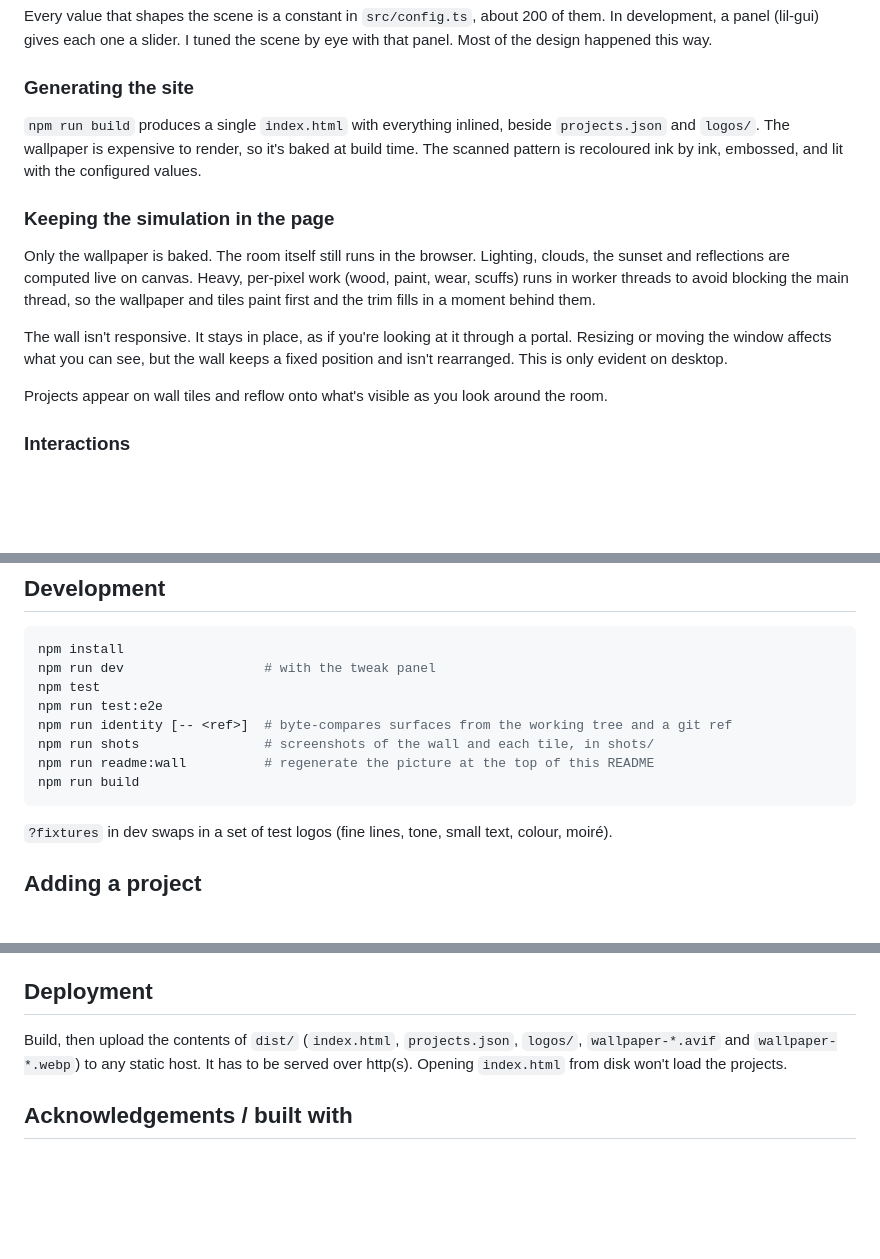
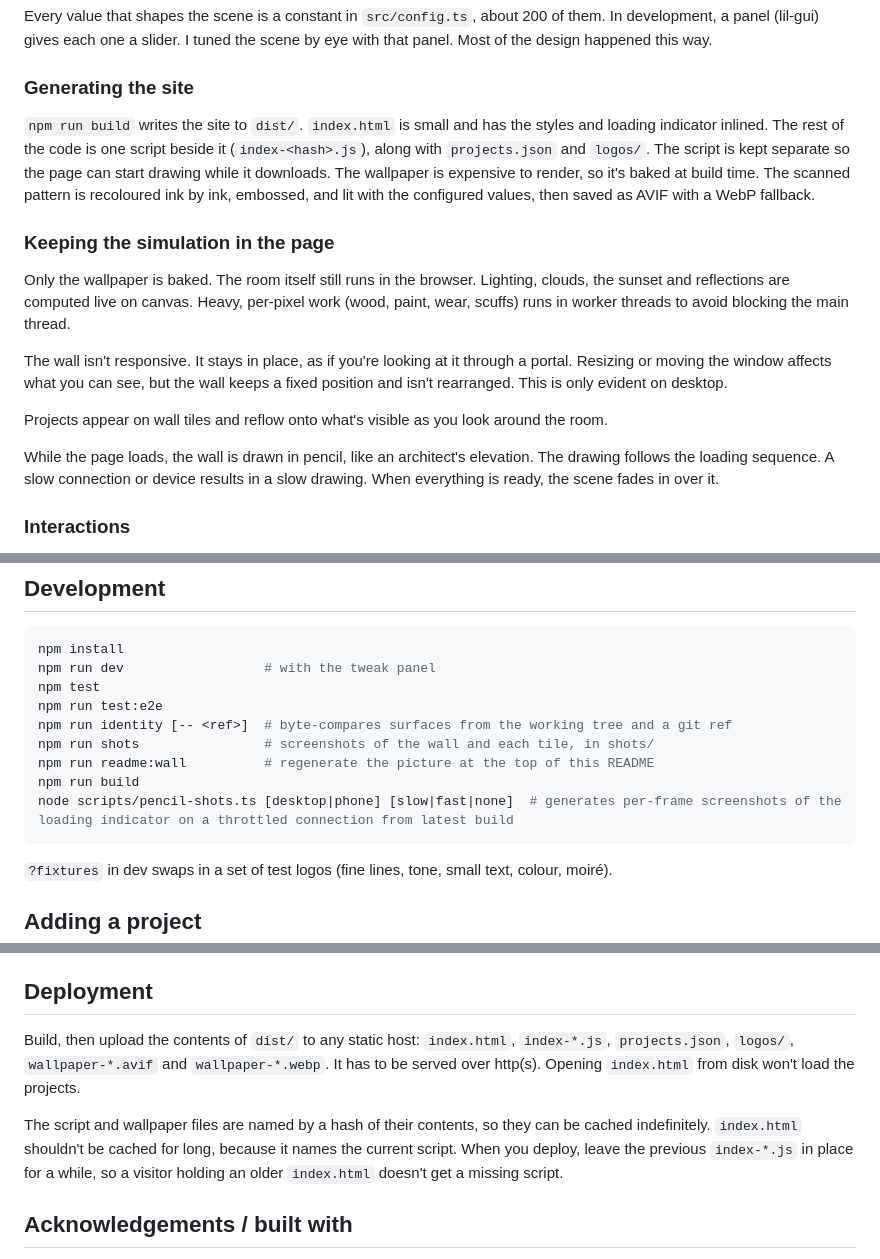
Before and after one commit to nicc/mcnoose-dot-com, a Markdown page: README.md, 3 parts joined by grey strips. Rendered like a GitHub page; blank space fills up the shorter version.

Commit message:
updated readme to relfect the loading indicator drawing, with build and deployment instructions

````diff
--- a/README.md
+++ b/README.md
@@ -24,15 +24,17 @@ Every value that shapes the scene is a constant in `src/config.ts`, about 200 of
 
 ### Generating the site
 
-`npm run build` produces a single `index.html` with everything inlined, beside `projects.json` and `logos/`. The wallpaper is expensive to render, so it's baked at build time. The scanned pattern is recoloured ink by ink, embossed, and lit with the configured values.
+`npm run build` writes the site to `dist/`. `index.html` is small and has the styles and loading indicator inlined. The rest of the code is one script beside it (`index-<hash>.js`), along with `projects.json` and `logos/`. The script is kept separate so the page can start drawing while it downloads. The wallpaper is expensive to render, so it's baked at build time. The scanned pattern is recoloured ink by ink, embossed, and lit with the configured values, then saved as AVIF with a WebP fallback.
 
 ### Keeping the simulation in the page
 
-Only the wallpaper is baked. The room itself still runs in the browser. Lighting, clouds, the sunset and reflections are computed live on canvas. Heavy, per-pixel work (wood, paint, wear, scuffs) runs in worker threads to avoid blocking the main thread, so the wallpaper and tiles paint first and the trim fills in a moment behind them.
+Only the wallpaper is baked. The room itself still runs in the browser. Lighting, clouds, the sunset and reflections are computed live on canvas. Heavy, per-pixel work (wood, paint, wear, scuffs) runs in worker threads to avoid blocking the main thread.
 
 The wall isn't responsive. It stays in place, as if you're looking at it through a portal. Resizing or moving the window affects what you can see, but the wall keeps a fixed position and isn't rearranged. This is only evident on desktop.
 
 Projects appear on wall tiles and reflow onto what's visible as you look around the room.
+
+While the page loads, the wall is drawn in pencil, like an architect's elevation. The drawing follows the loading sequence. A slow connection or device results in a slow drawing. When everything is ready, the scene fades in over it.
 
 ### Interactions
 
@@ -59,6 +61,7 @@ npm run identity [-- <ref>]  # byte-compares surfaces from the working tree and
 npm run shots                # screenshots of the wall and each tile, in shots/
 npm run readme:wall          # regenerate the picture at the top of this README
 npm run build
+node scripts/pencil-shots.ts [desktop|phone] [slow|fast|none]  # generates per-frame screenshots of the loading indicator on a throttled connection from latest build
 ```
 
 `?fixtures` in dev swaps in a set of test logos (fine lines, tone, small text, colour, moiré).
@@ -79,7 +82,9 @@ The note on the back of the embroidery frame is real handwriting, cut from a pho
 
 ## Deployment
 
-Build, then upload the contents of `dist/` (`index.html`, `projects.json`, `logos/`, `wallpaper-*.avif` and `wallpaper-*.webp`) to any static host. It has to be served over http(s). Opening `index.html` from disk won't load the projects.
+Build, then upload the contents of `dist/` to any static host: `index.html`, `index-*.js`, `projects.json`, `logos/`, `wallpaper-*.avif` and `wallpaper-*.webp`. It has to be served over http(s). Opening `index.html` from disk won't load the projects.
+
+The script and wallpaper files are named by a hash of their contents, so they can be cached indefinitely. `index.html` shouldn't be cached for long, because it names the current script. When you deploy, leave the previous `index-*.js` in place for a while, so a visitor holding an older `index.html` doesn't get a missing script.
 
 ## Acknowledgements / built with
 
````
